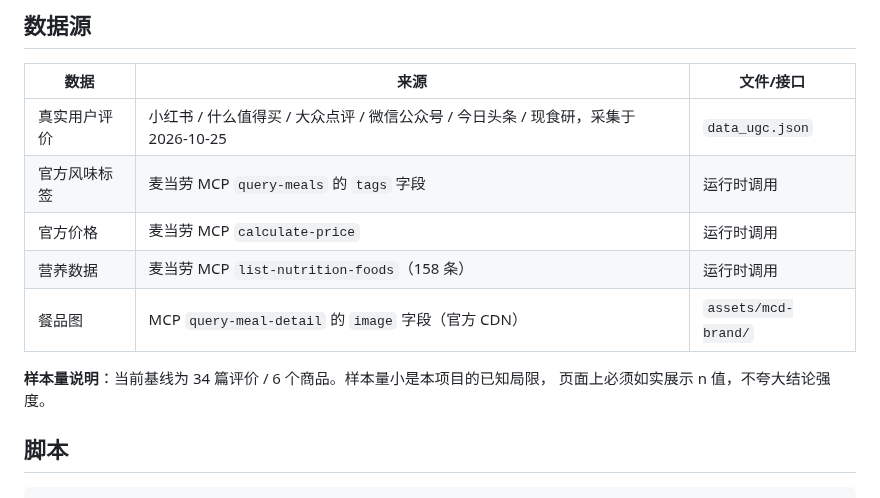
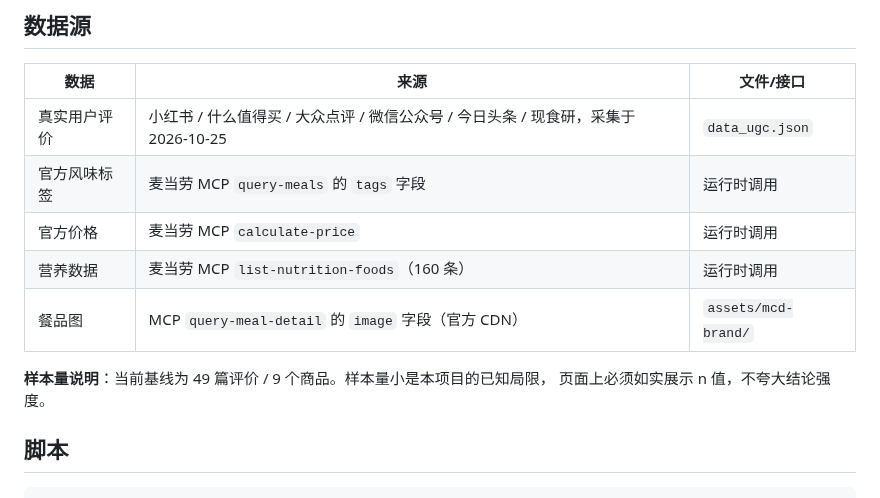
Before and after one commit to zmz-beijita/mcd-flavor-index, a Markdown page: skills/mcd-flavor-index/SKILL.md, the part around the change. Rendered like a GitHub page.

Commit message:
chore: update skills/mcd-flavor-index/SKILL.md

```diff
--- a/skills/mcd-flavor-index/SKILL.md
+++ b/skills/mcd-flavor-index/SKILL.md
@@ -82,10 +82,10 @@ allowed-tools:
 | 真实用户评价 | 小红书 / 什么值得买 / 大众点评 / 微信公众号 / 今日头条 / 现食研，采集于 2026-10-25 | `data_ugc.json` |
 | 官方风味标签 | 麦当劳 MCP `query-meals` 的 `tags` 字段 | 运行时调用 |
 | 官方价格 | 麦当劳 MCP `calculate-price` | 运行时调用 |
-| 营养数据 | 麦当劳 MCP `list-nutrition-foods`（158 条） | 运行时调用 |
+| 营养数据 | 麦当劳 MCP `list-nutrition-foods`（160 条） | 运行时调用 |
 | 餐品图 | MCP `query-meal-detail` 的 `image` 字段（官方 CDN） | `assets/mcd-brand/` |
 
-**样本量说明**：当前基线为 34 篇评价 / 6 个商品。样本量小是本项目的已知局限，
+**样本量说明**：当前基线为 49 篇评价 / 9 个商品。样本量小是本项目的已知局限，
 页面上必须如实展示 n 值，不夸大结论强度。
 
 ## 脚本
```
